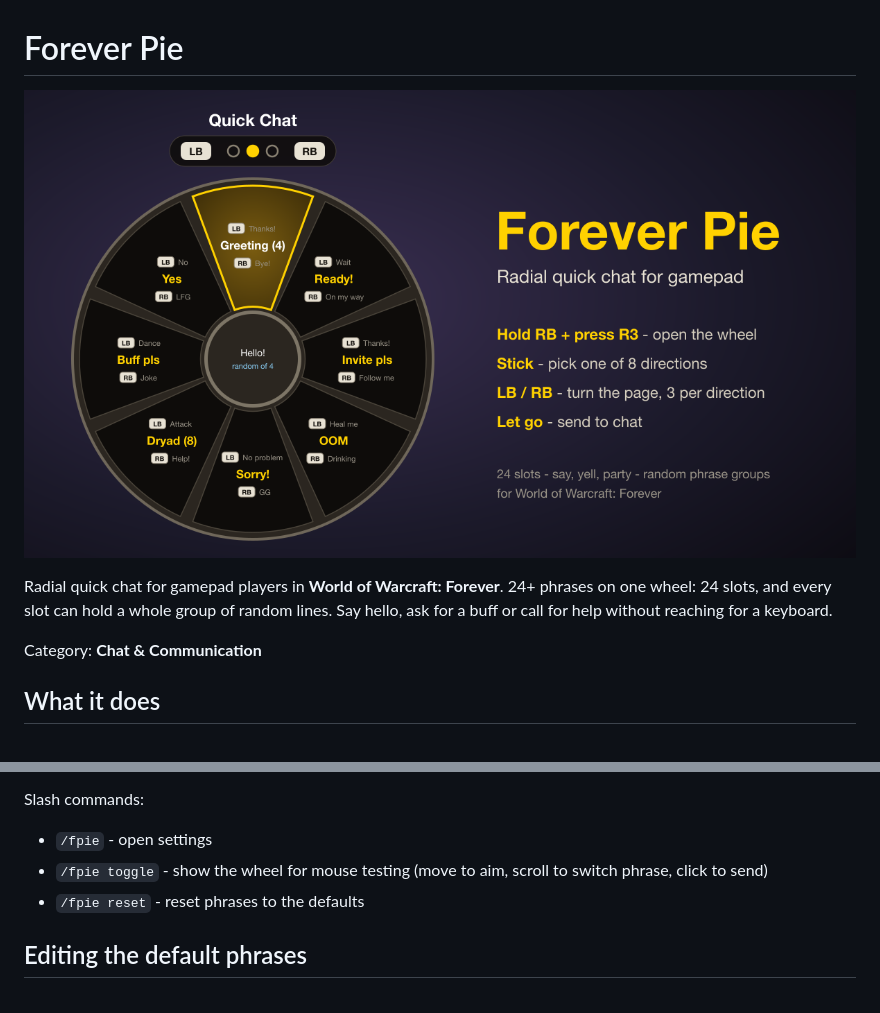
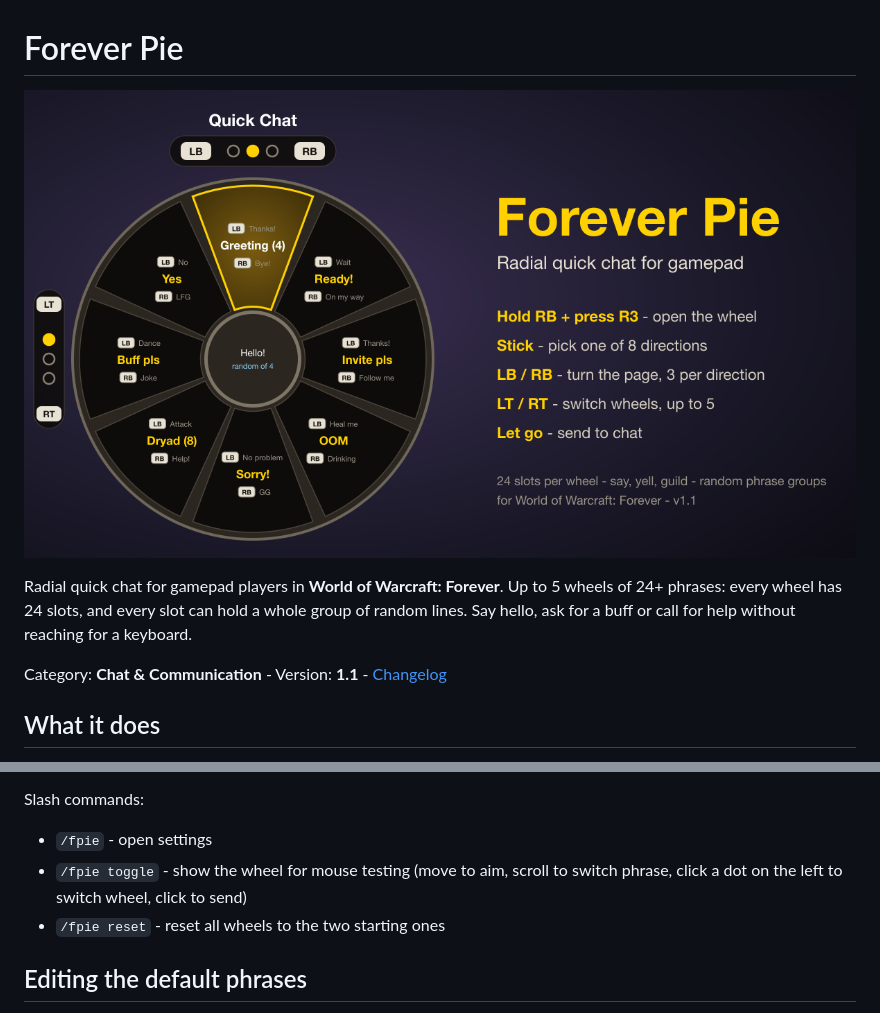
Before and after one commit to mioe/ForeverPie, a Markdown page: README.md, 2 parts joined by grey strips. Drawn GitHub-style; pictures changed too: assets/preview.png.

```diff
--- a/README.md
+++ b/README.md
@@ -2,9 +2,9 @@
 
 ![Forever Pie](assets/preview.png)
 
-Radial quick chat for gamepad players in **World of Warcraft: Forever**. 24+ phrases on one wheel: 24 slots, and every slot can hold a whole group of random lines. Say hello, ask for a buff or call for help without reaching for a keyboard.
+Radial quick chat for gamepad players in **World of Warcraft: Forever**. Up to 5 wheels of 24+ phrases: every wheel has 24 slots, and every slot can hold a whole group of random lines. Say hello, ask for a buff or call for help without reaching for a keyboard.
 
-Category: **Chat & Communication**
+Category: **Chat & Communication** - Version: **1.1** - [Changelog](CHANGELOG.md)
 
 ## What it does
 
@@ -62,8 +71,8 @@ Open with `/fpie` or from Options - AddOns - Forever Pie.
 Slash commands:
 
 - `/fpie` - open settings
-- `/fpie toggle` - show the wheel for mouse testing (move to aim, scroll to switch phrase, click to send)
-- `/fpie reset` - reset phrases to the defaults
+- `/fpie toggle` - show the wheel for mouse testing (move to aim, scroll to switch phrase, click a dot on the left to switch wheel, click to send)
+- `/fpie reset` - reset all wheels to the two starting ones
 
 ## Editing the default phrases
 
```
Also changed, not shown: other parts of README.md (+26 -13 lines), CHANGELOG.md (added, +47 -0 lines), 6 other files.
